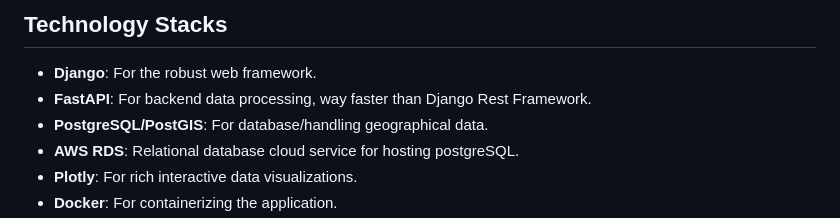
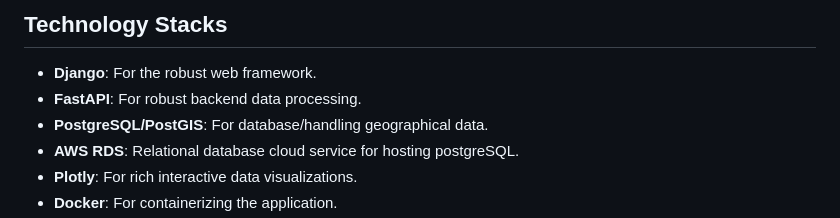
Before and after one commit to bgjx/meq-data-app, a Markdown page: README.md, the part around the change. Drawn GitHub-style.

Commit message:
improve readme README.md again

```diff
--- a/README.md
+++ b/README.md
@@ -145,7 +145,7 @@ This project is licensed under the MIT License - see the [LICENSE](LICENSE) file
 ## Technology Stacks
 
 - **Django**: For the robust web framework.
-- **FastAPI**: For backend data processing, way faster than Django Rest Framework.
+- **FastAPI**: For robust backend data processing.
 - **PostgreSQL/PostGIS**: For database/handling geographical data.
 - **AWS RDS**: Relational database cloud service for hosting postgreSQL.
 - **Plotly**: For rich interactive data visualizations.
```
